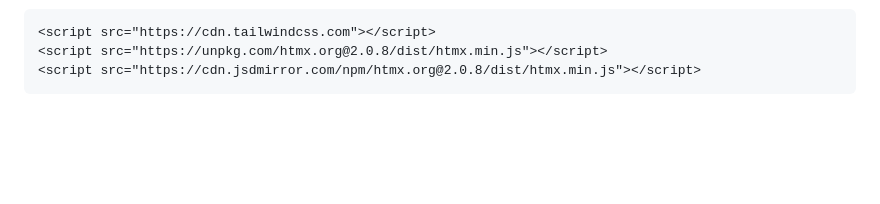
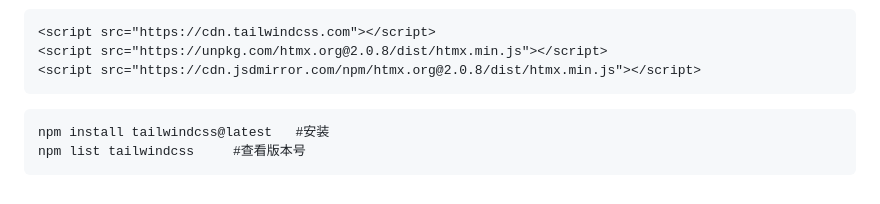
Before and after one commit to Jianfei-DinG/bash-notes, a Markdown page: 命令集.md, the part around the change. Rendered like a GitHub page; folded sections open; blank space fills up the shorter version.

````diff
--- a/命令集.md
+++ b/命令集.md
@@ -410,4 +410,8 @@ uvicorn main:app --reload
 <script src="https://unpkg.com/htmx.org@2.0.8/dist/htmx.min.js"></script>
 <script src="https://cdn.jsdmirror.com/npm/htmx.org@2.0.8/dist/htmx.min.js"></script>
 ```
+```
+npm install tailwindcss@latest   #安装
+npm list tailwindcss     #查看版本号
+```
 </details>
````
